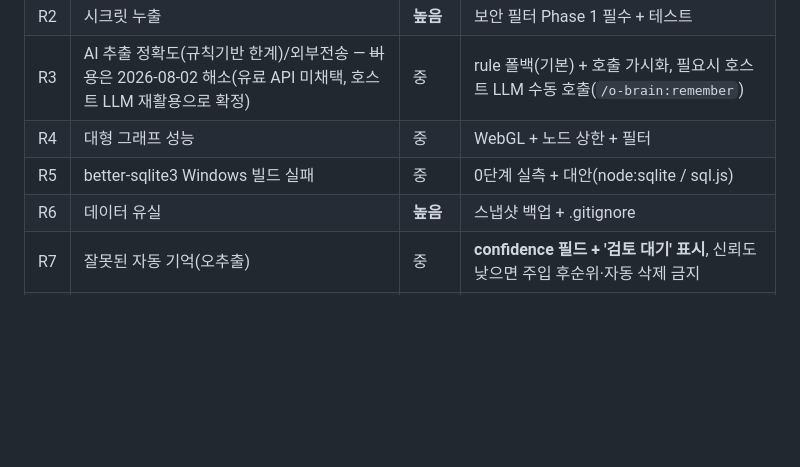
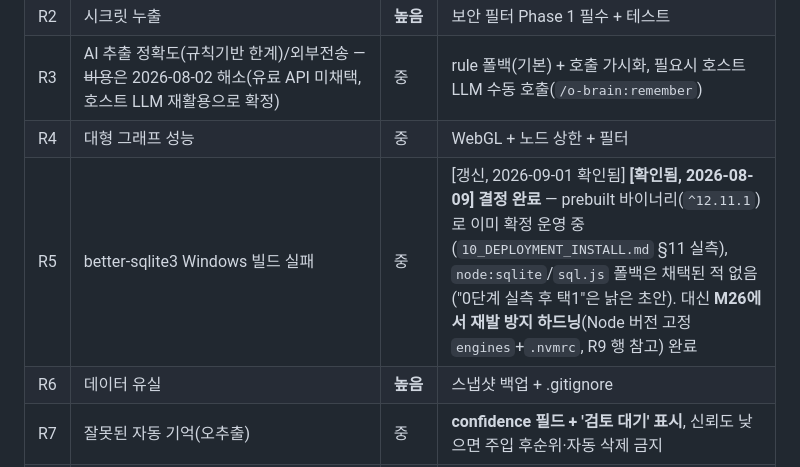
Before and after one commit to sodam-ai/SoDam_O-Brain, a Markdown page: .PRD/05_SPEC_DETAIL.md, the part around the change. Rendered like a GitHub page; blank space fills up the shorter version.

```diff
--- a/.PRD/05_SPEC_DETAIL.md
+++ b/.PRD/05_SPEC_DETAIL.md
@@ -71,7 +71,7 @@
 | R2 | 시크릿 누출 | **높음** | 보안 필터 Phase 1 필수 + 테스트 |
 | R3 | AI 추출 정확도(규칙기반 한계)/외부전송 — ~~비용~~은 2026-08-02 해소(유료 API 미채택, 호스트 LLM 재활용으로 확정) | 중 | rule 폴백(기본) + 호출 가시화, 필요시 호스트 LLM 수동 호출(`/o-brain:remember`) |
 | R4 | 대형 그래프 성능 | 중 | WebGL + 노드 상한 + 필터 |
-| R5 | better-sqlite3 Windows 빌드 실패 | 중 | 0단계 실측 + 대안(node:sqlite / sql.js) |
+| R5 | better-sqlite3 Windows 빌드 실패 | 중 | [갱신, 2026-09-01 확인됨] **[확인됨, 2026-08-09] 결정 완료** — prebuilt 바이너리(`^12.11.1`)로 이미 확정 운영 중(`10_DEPLOYMENT_INSTALL.md` §11 실측), `node:sqlite`/`sql.js` 폴백은 채택된 적 없음("0단계 실측 후 택1"은 낡은 초안). 대신 **M26에서 재발 방지 하드닝**(Node 버전 고정 `engines`+`.nvmrc`, R9 행 참고) 완료 |
 | R6 | 데이터 유실 | **높음** | 스냅샷 백업 + .gitignore |
 | R7 | 잘못된 자동 기억(오추출) | 중 | **confidence 필드 + '검토 대기' 표시**, 신뢰도 낮으면 주입 후순위·자동 삭제 금지 |
 | R8 | ~~플러그인 1패키지(훅+MCP+로컬앱) 구현 가능성 미확인~~ → **[확인됨, 2026-08-10] 해소** — `plugin/.claude-plugin/plugin.json`이 commands+mcpServers를 이미 번들, `hooks/hooks.json`은 클로드코드 관례로 자동 로드(10_DEPLOYMENT_INSTALL.md §11 실측) | 해소 | (분리 패키지 폴백 불필요, 그대로 유지) |
```
Also changed, not shown: .PRD/04_PROJECT_SPEC.md (+13 -8 lines), .PRD/10_DEPLOYMENT_INSTALL.md (+10 -7 lines).
